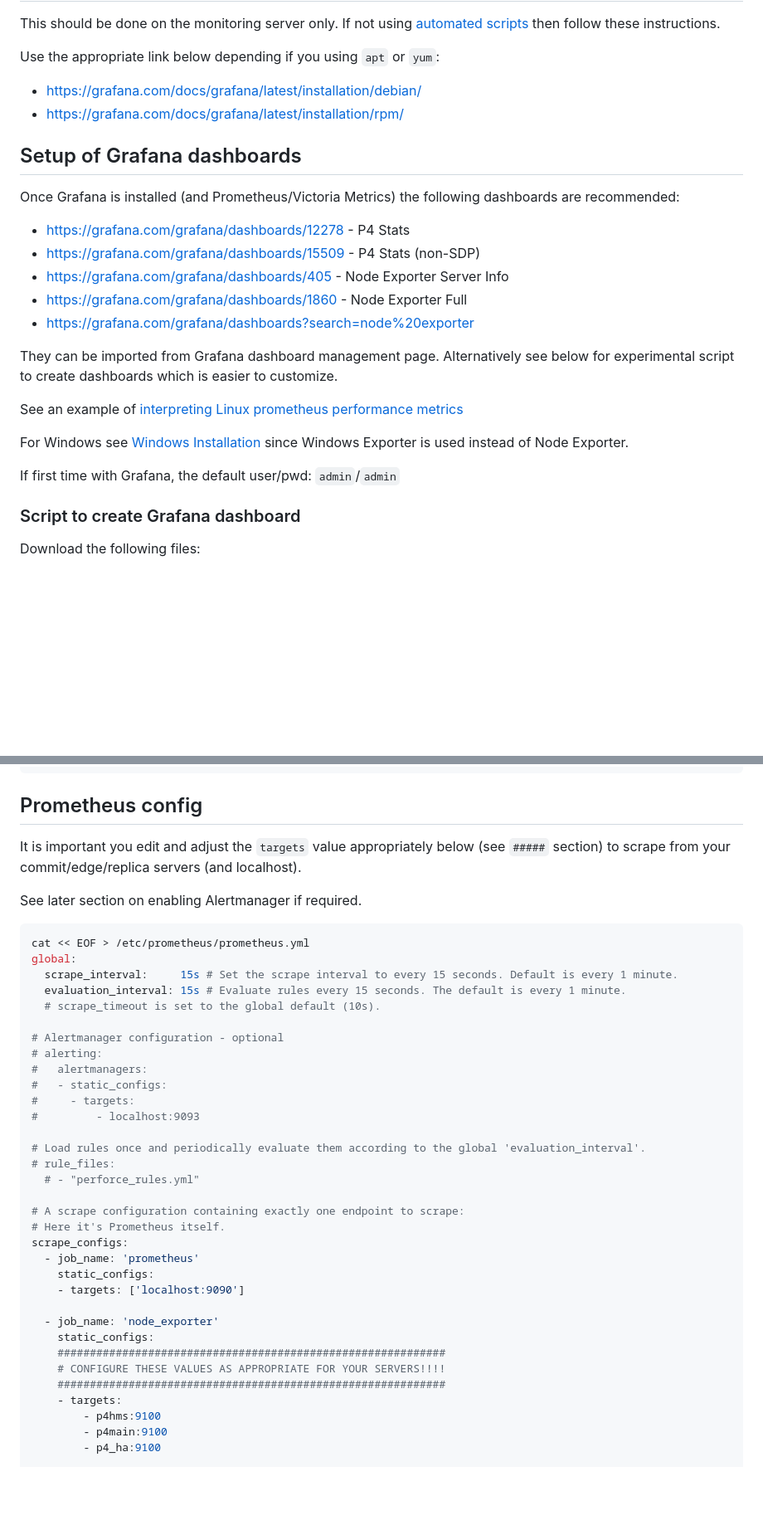
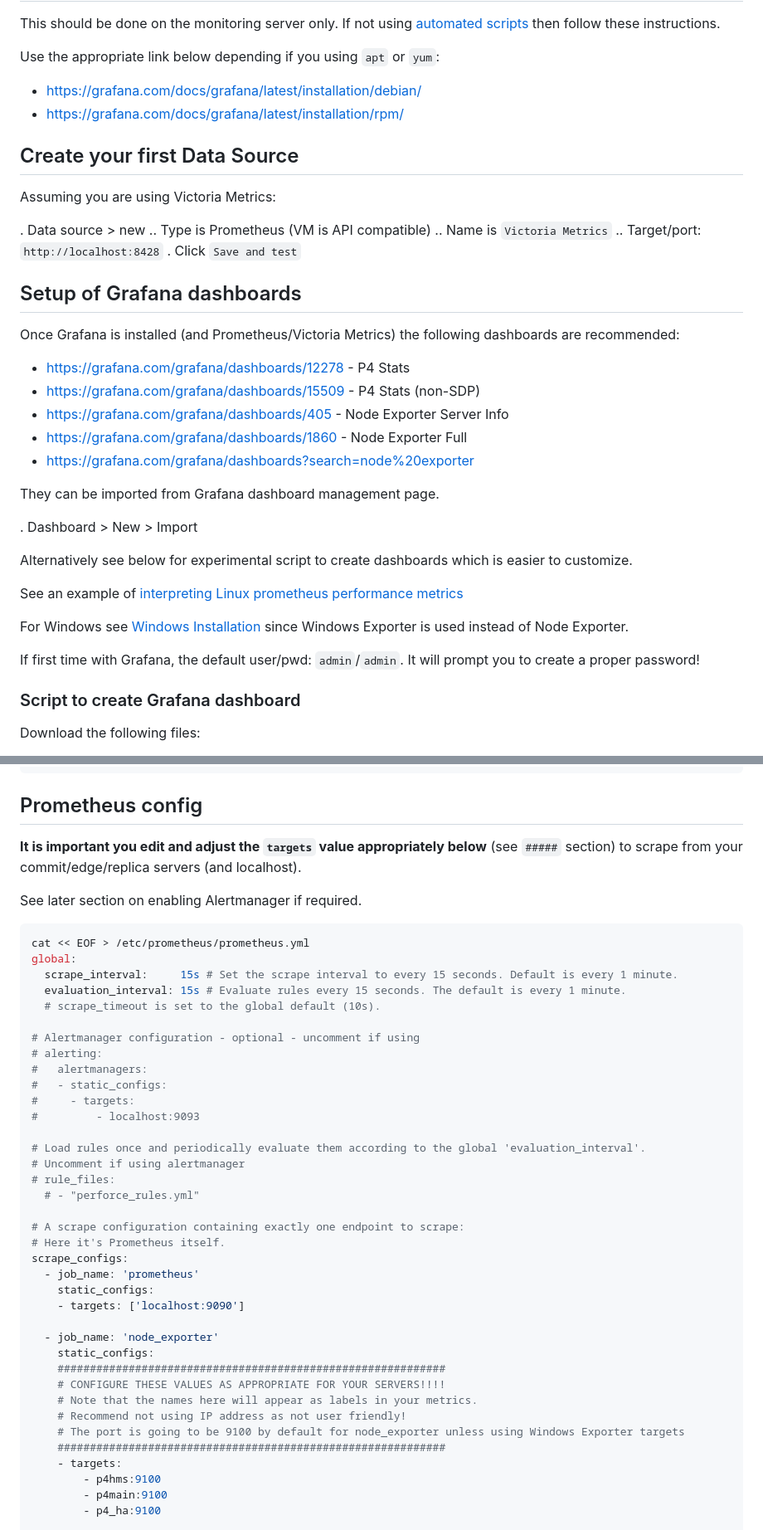
Before and after one commit to perforce/p4prometheus, a Markdown page: INSTALL.md, 2 parts joined by grey strips. Shown at 83% size. Rendered like a GitHub page; blank space fills up the shorter version.

Commit message:
Clarify creating a new data source

```diff
--- a/INSTALL.md
+++ b/INSTALL.md
@@ -85,6 +86,16 @@ Use the appropriate link below depending if you using `apt` or `yum`:
 * https://grafana.com/docs/grafana/latest/installation/debian/
 * https://grafana.com/docs/grafana/latest/installation/rpm/
 
+## Create your first Data Source
+
+Assuming you are using Victoria Metrics:
+
+. Data source > new
+.. Type is Prometheus (VM is API compatible)
+.. Name is `Victoria Metrics`
+.. Target/port: `http://localhost:8428`
+. Click `Save and test`
+
 ## Setup of Grafana dashboards
 
 Once Grafana is installed (and Prometheus/Victoria Metrics) the following dashboards are recommended:
@@ -95,14 +106,17 @@ Once Grafana is installed (and Prometheus/Victoria Metrics) the following dashbo
 * https://grafana.com/grafana/dashboards/1860 - Node Exporter Full
 * https://grafana.com/grafana/dashboards?search=node%20exporter
 
-They can be imported from Grafana dashboard management page. Alternatively see below for experimental
-script to create dashboards which is easier to customize.
+They can be imported from Grafana dashboard management page.
+
+. Dashboard > New > Import
+
+Alternatively see below for experimental script to create dashboards which is easier to customize.
 
 See an example of [interpreting Linux prometheus performance metrics](https://brian-candler.medium.com/interpreting-prometheus-metrics-for-linux-disk-i-o-utilization-4db53dfedcfc)
 
 For Windows see [Windows Installation](#windows-installation) since Windows Exporter is used instead of Node Exporter.
 
-If first time with Grafana, the default user/pwd: `admin`/`admin`
+If first time with Grafana, the default user/pwd: `admin`/`admin`. It will prompt you to create a proper password!
 
 ### Script to create Grafana dashboard
 
@@ -186,7 +202,7 @@ EOF
 
 ## Prometheus config
 
-It is important you edit and adjust the `targets` value appropriately below (see `#####` section) to scrape from your commit/edge/replica servers (and localhost).
+**It is important you edit and adjust the `targets` value appropriately below** (see `#####` section) to scrape from your commit/edge/replica servers (and localhost).
 
 See later section on enabling Alertmanager if required.
 
@@ -197,7 +213,7 @@ global:
   evaluation_interval: 15s # Evaluate rules every 15 seconds. The default is every 1 minute.
   # scrape_timeout is set to the global default (10s).
 
-# Alertmanager configuration - optional
+# Alertmanager configuration - optional - uncomment if using
 # alerting:
 #   alertmanagers:
 #   - static_configs:
@@ -205,6 +221,7 @@ global:
 #         - localhost:9093
 
 # Load rules once and periodically evaluate them according to the global 'evaluation_interval'.
+# Uncomment if using alertmanager
 # rule_files:
   # - "perforce_rules.yml"
 
@@ -219,6 +236,9 @@ scrape_configs:
     static_configs:
     ############################################################
     # CONFIGURE THESE VALUES AS APPROPRIATE FOR YOUR SERVERS!!!!
+    # Note that the names here will appear as labels in your metrics.
+    # Recommend not using IP address as not user friendly!
+    # The port is going to be 9100 by default for node_exporter unless using Windows Exporter targets
     ############################################################
     - targets:
         - p4hms:9100
```
Also changed, not shown: other parts of INSTALL.md (+18 -10 lines).
